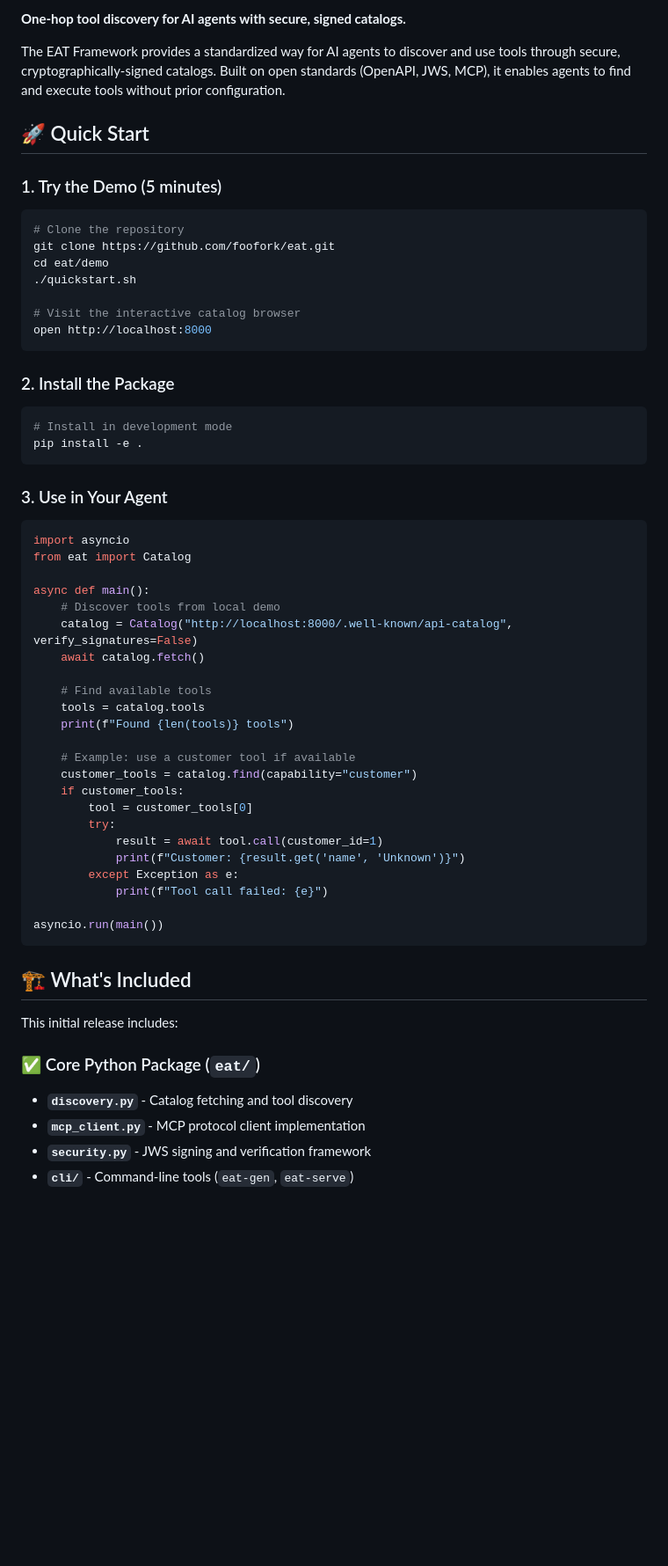
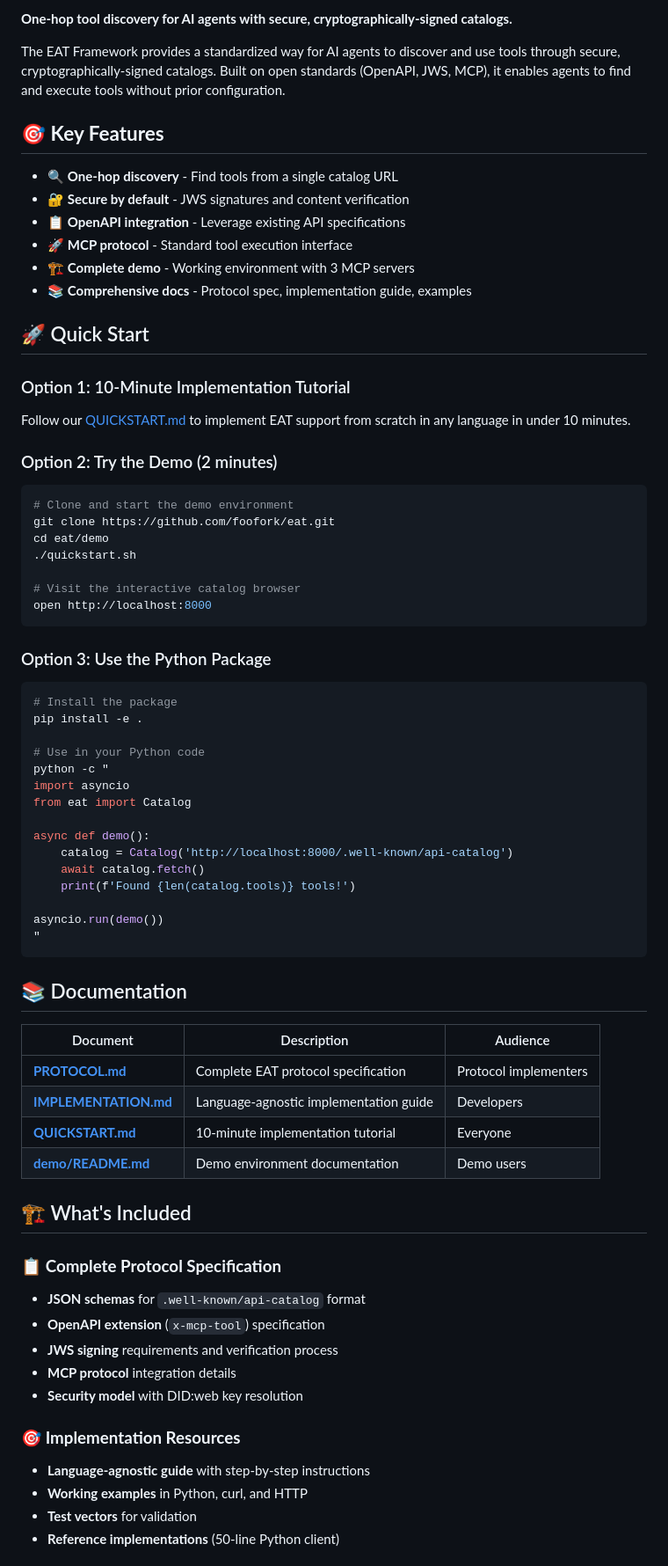
Before and after one commit to foofork/eat, a Markdown page: README.md, the part around one of its changes. Shown at 88% size. Drawn GitHub-style; blank space fills up the shorter version.

````diff
--- a/README.md
+++ b/README.md
@@ -5,14 +6,25 @@
 
-**One-hop tool discovery for AI agents with secure, signed catalogs.**
+**One-hop tool discovery for AI agents with secure, cryptographically-signed catalogs.**
 
 The EAT Framework provides a standardized way for AI agents to discover and use tools through secure, cryptographically-signed catalogs. Built on open standards (OpenAPI, JWS, MCP), it enables agents to find and execute tools without prior configuration.
 
+## 🎯 **Key Features**
+- 🔍 **One-hop discovery** - Find tools from a single catalog URL
+- 🔐 **Secure by default** - JWS signatures and content verification
+- 📋 **OpenAPI integration** - Leverage existing API specifications
+- 🚀 **MCP protocol** - Standard tool execution interface
+- 🏗️ **Complete demo** - Working environment with 3 MCP servers
+- 📚 **Comprehensive docs** - Protocol spec, implementation guide, examples
+
 ## 🚀 Quick Start
 
-### 1. Try the Demo (5 minutes)
+### Option 1: 10-Minute Implementation Tutorial
+Follow our [QUICKSTART.md](QUICKSTART.md) to implement EAT support from scratch in any language in under 10 minutes.
+
+### Option 2: Try the Demo (2 minutes)
 
 ```bash
-# Clone the repository
+# Clone and start the demo environment
 git clone https://github.com/foofork/eat.git
 cd eat/demo
 ./quickstart.sh
@@ -21,48 +33,47 @@ cd eat/demo
 open http://localhost:8000
 ```
 
-### 2. Install the Package
+### Option 3: Use the Python Package
 
 ```bash
-# Install in development mode
+# Install the package
 pip install -e .
-```
 
-### 3. Use in Your Agent
-
-```python
+# Use in your Python code
+python -c "
 import asyncio
 from eat import Catalog
 
-async def main():
-    # Discover tools from local demo
-    catalog = Catalog("http://localhost:8000/.well-known/api-catalog", verify_signatures=False)
+async def demo():
+    catalog = Catalog('http://localhost:8000/.well-known/api-catalog')
     await catalog.fetch()
+    print(f'Found {len(catalog.tools)} tools!')
 
-    # Find available tools
-    tools = catalog.tools
-    print(f"Found {len(tools)} tools")
+asyncio.run(demo())
+"
+```
 
-    # Example: use a customer tool if available
-    customer_tools = catalog.find(capability="customer")
-    if customer_tools:
-        tool = customer_tools[0]
-        try:
-            result = await tool.call(customer_id=1)
-            print(f"Customer: {result.get('name', 'Unknown')}")
-        except Exception as e:
-            print(f"Tool call failed: {e}")
+## 📚 Documentation
 
-asyncio.run(main())
-```
+| Document | Description | Audience |
+|----------|-------------|----------|
+| **[PROTOCOL.md](PROTOCOL.md)** | Complete EAT protocol specification | Protocol implementers |
+| **[IMPLEMENTATION.md](IMPLEMENTATION.md)** | Language-agnostic implementation guide | Developers |
+| **[QUICKSTART.md](QUICKSTART.md)** | 10-minute implementation tutorial | Everyone |
+| **[demo/README.md](demo/README.md)** | Demo environment documentation | Demo users |
 
 ## 🏗️ What's Included
 
-This initial release includes:
+### 📋 **Complete Protocol Specification**
+- **JSON schemas** for `.well-known/api-catalog` format
+- **OpenAPI extension** (`x-mcp-tool`) specification
+- **JWS signing** requirements and verification process
+- **MCP protocol** integration details
+- **Security model** with DID:web key resolution
 
-### ✅ Core Python Package (`eat/`)
-- **`discovery.py`** - Catalog fetching and tool discovery
-- **`mcp_client.py`** - MCP protocol client implementation
-- **`security.py`** - JWS signing and verification framework
-- **`cli/`** - Command-line tools (`eat-gen`, `eat-serve`)
+### 🎯 **Implementation Resources**
+- **Language-agnostic guide** with step-by-step instructions
+- **Working examples** in Python, curl, and HTTP
+- **Test vectors** for validation
+- **Reference implementations** (50-line Python client)
 
````
Also changed, not shown: other parts of README.md (+138 -109 lines).
